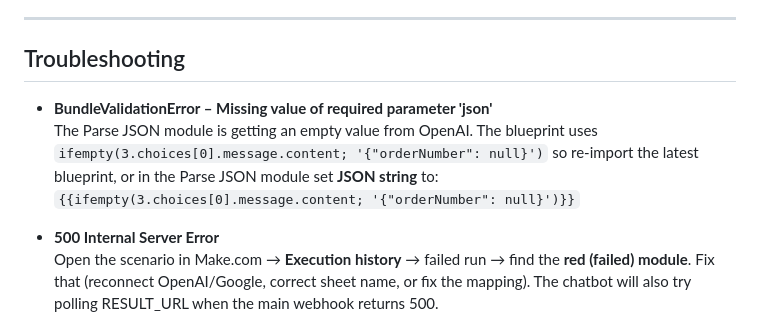
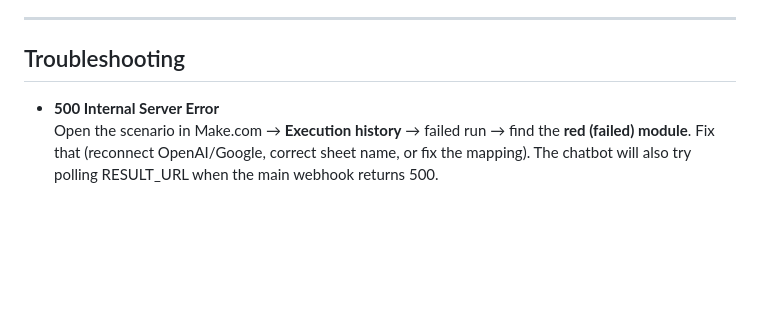
Before and after one commit to krit-hue/order-tracking-chatbot, a Markdown page: BLUEPRINTS.md, the part around the change. GitHub-like rendering; blank space fills up the shorter version.

Commit message:
Remove BundleValidationError troubleshooting section
Removed troubleshooting details for BundleValidationError.

```diff
--- a/BLUEPRINTS.md
+++ b/BLUEPRINTS.md
@@ -78,10 +78,6 @@ Both blueprints are set up to return this format (with the correct headers) so t
 
 ## Troubleshooting
 
-- **BundleValidationError – Missing value of required parameter 'json'**
-  The Parse JSON module is getting an empty value from OpenAI. The blueprint uses `ifempty(3.choices[0].message.content; '{"orderNumber": null}')` so re-import the latest blueprint, or in the Parse JSON module set **JSON string** to:
-  `{{ifempty(3.choices[0].message.content; '{"orderNumber": null}')}}`
-
 - **500 Internal Server Error**
   Open the scenario in Make.com → **Execution history** → failed run → find the **red (failed) module**. Fix that (reconnect OpenAI/Google, correct sheet name, or fix the mapping). The chatbot will also try polling RESULT_URL when the main webhook returns 500.
 
```
